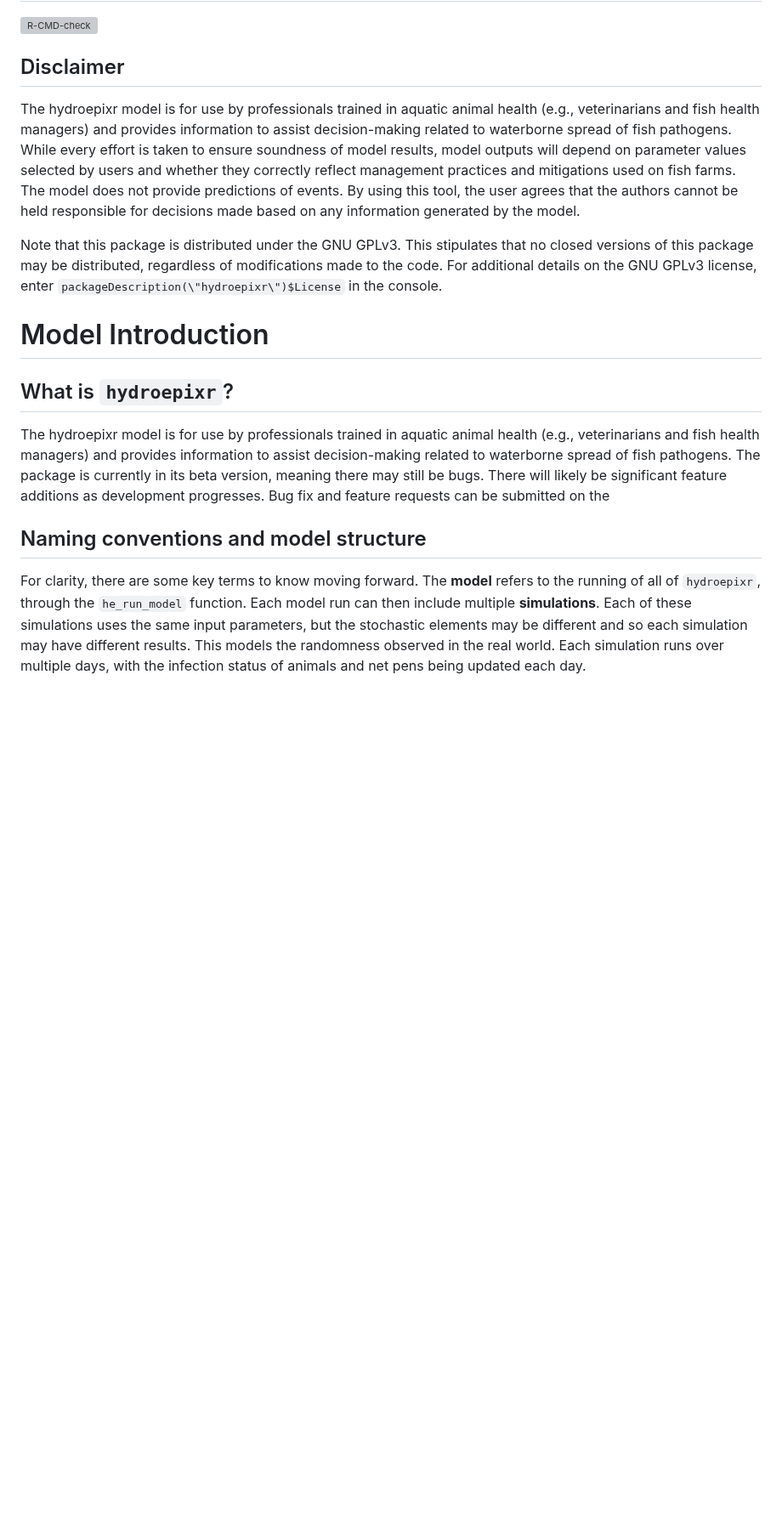
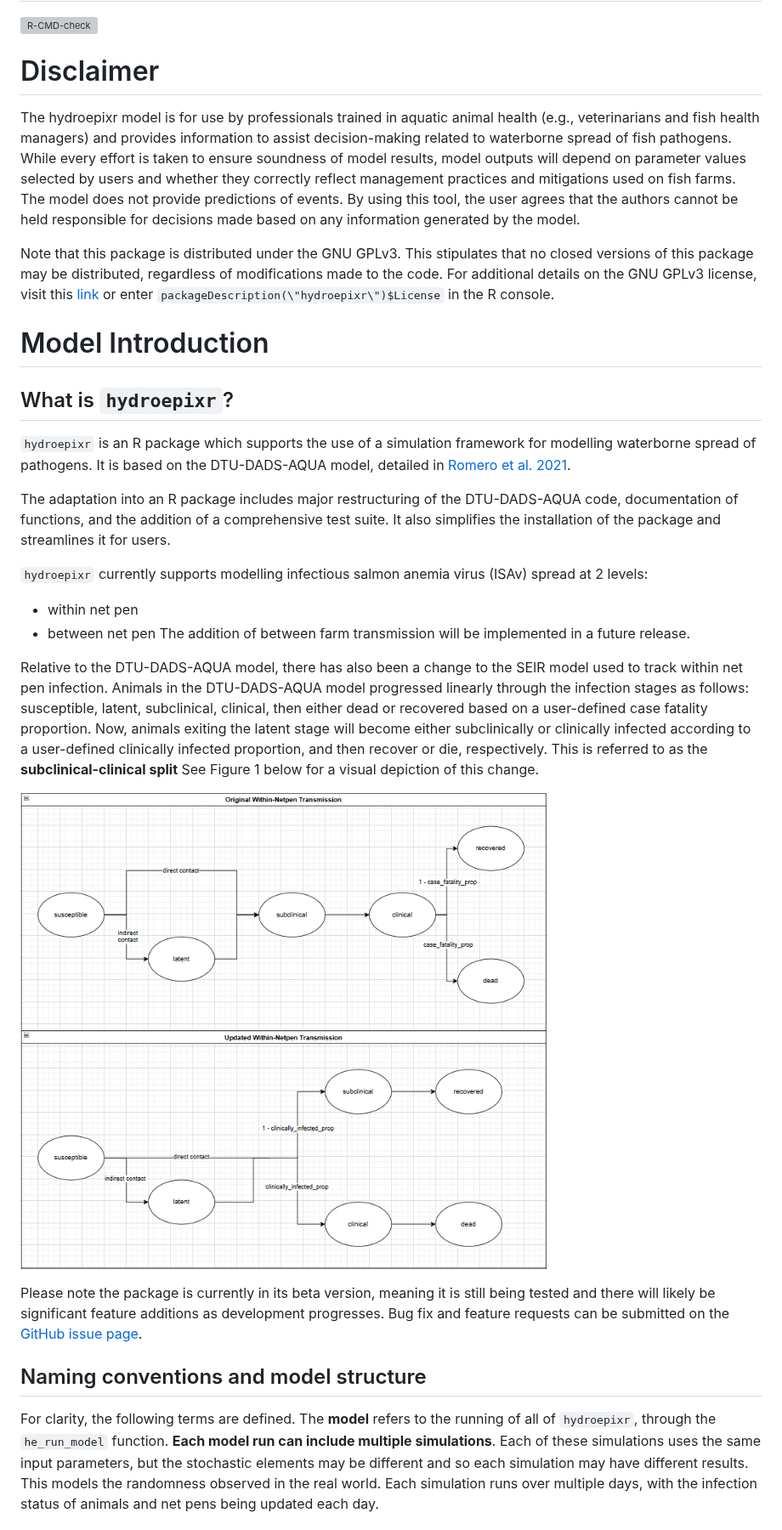
Before and after one commit to hydroepix/hydroepixr, a Markdown page: README.md, the part around one of its changes. Shown at 85% size. GitHub-like rendering; pictures changed too: figures/within_net_pen_transmission_comparison.png (added); blank space fills up the shorter version; grey boxes are pictures that could not be loaded.

```diff
--- a/README.md
+++ b/README.md
@@ -4,15 +4,28 @@
 [![R-CMD-check](https://github.com/hydroepix/hydroepixr/actions/workflows/R-CMD-check.yaml/badge.svg)](https://github.com/hydroepix/hydroepixr/actions/workflows/R-CMD-check.yaml)
 <!-- badges: end -->
 
-## Disclaimer
+# Disclaimer
 The hydroepixr model is for use by professionals trained in aquatic animal health (e.g., veterinarians and fish health managers) and provides information to assist decision-making related to waterborne spread of fish pathogens. While every effort is taken to ensure soundness of model results, model outputs will depend on parameter values selected by users and whether they correctly reflect management practices and mitigations used on fish farms. The model does not provide predictions of events. By using this tool, the user agrees that the authors cannot be held responsible for decisions made based on any information generated by the model.
 
-Note that this package is distributed under the GNU GPLv3. This stipulates that no closed versions of this package may be distributed, regardless of modifications made to the code. For additional details on the GNU GPLv3 license, enter `packageDescription(\"hydroepixr\")$License` in the console.
+Note that this package is distributed under the GNU GPLv3. This stipulates that no closed versions of this package may be distributed, regardless of modifications made to the code. For additional details on the GNU GPLv3 license, visit this [link](https://github.com/all-licenses/GNU-General-Public-License-v3.0/blob/main/LICENSE) or enter `packageDescription(\"hydroepixr\")$License` in the R console.
 
 # Model Introduction
 ## What is `hydroepixr`?
-The hydroepixr model is for use by professionals trained in aquatic animal health (e.g., veterinarians and fish health managers) and provides information to assist decision-making related to waterborne spread of fish pathogens. The package is currently in its beta version, meaning there may still be bugs. There will likely be significant feature additions as development progresses. Bug fix and feature requests can be submitted on the
+`hydroepixr` is an R package which supports the use of a simulation framework for modelling waterborne spread of pathogens. It is based on the DTU-DADS-AQUA model, detailed in [Romero et al. 2021](https://onlinelibrary.wiley.com/doi/abs/10.1111/tbed.14195).
+
+The adaptation into an R package includes major restructuring of the DTU-DADS-AQUA code, documentation of functions, and the addition of a comprehensive test suite. It also simplifies the installation of the package and streamlines it for users.
+
+`hydroepixr` currently supports modelling infectious salmon anemia virus (ISAv) spread at 2 levels:
+- within net pen
+- between net pen
+The addition of between farm transmission will be implemented in a future release.
+
+Relative to the DTU-DADS-AQUA model, there has also been a change to the SEIR model used to track within net pen infection. Animals in the DTU-DADS-AQUA model progressed linearly through the infection stages as follows: susceptible, latent, subclinical, clinical, then either dead or recovered based on a user-defined case fatality proportion. Now, animals exiting the latent stage will become either subclinically or clinically infected according to a user-defined clinically infected proportion, and then recover or die, respectively. This is referred to as the **subclinical-clinical split** See Figure 1 below for a visual depiction of this change.
+
+![**Figure 1:** Within Net Pen Transmission Comparison](figures/within_net_pen_transmission_comparison.png)
+
+Please note the package is currently in its beta version, meaning it is still being tested and there will likely be significant feature additions as development progresses. Bug fix and feature requests can be submitted on the [GitHub issue page](https://github.com/hydroepix/hydroepixr/issues).
 
 ## Naming conventions and model structure
-For clarity, there are some key terms to know moving forward. The **model** refers to the running of all of `hydroepixr`, through the `he_run_model` function. Each model run can then include multiple **simulations**. Each of these simulations uses the same input parameters, but the stochastic elements may be different and so each simulation may have different results. This models the randomness observed in the real world. Each simulation runs over multiple days, with the infection status of animals and net pens being updated each day.
+For clarity, the following terms are defined. The **model** refers to the running of all of `hydroepixr`, through the `he_run_model` function. **Each model run can include multiple simulations**. Each of these simulations uses the same input parameters, but the stochastic elements may be different and so each simulation may have different results. This models the randomness observed in the real world. Each simulation runs over multiple days, with the infection status of animals and net pens being updated each day.
 
```
Also changed, not shown: other parts of README.md (+39 -4 lines), 2 other files.
